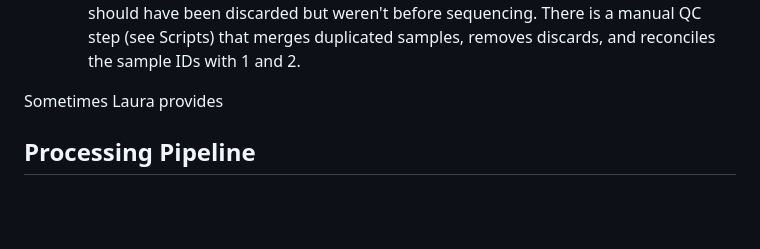
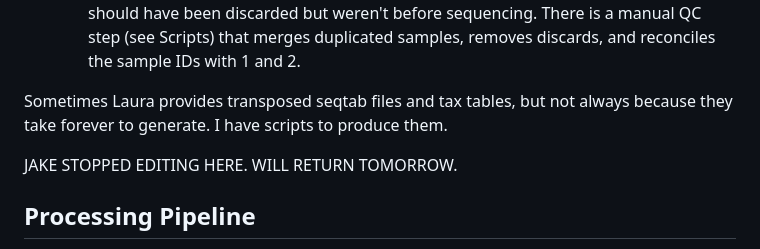
Before and after one commit to JCSzamosi/imagine_data_qc, a Markdown page: README.md, the part around the change printed below. GitHub-like rendering; blank space fills up the shorter version.

```diff
--- a/README.md
+++ b/README.md
@@ -107,7 +139,10 @@ their symlinks:
 	duplicated samples, removes discards, and reconciles the sample IDs with 1
 	and 2.
 
-Sometimes Laura provides
+Sometimes Laura provides transposed seqtab files and tax tables, but not always
+because they take forever to generate. I have scripts to produce them.
+
+JAKE STOPPED EDITING HERE. WILL RETURN TOMORROW.
 
 ## Processing Pipeline
 
```
Also changed, not shown: other parts of README.md (+35 -3 lines).
